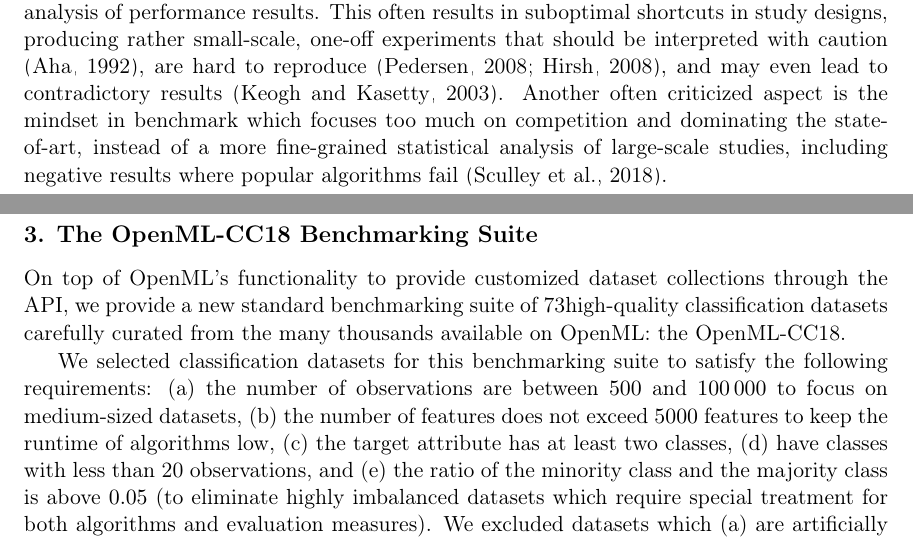
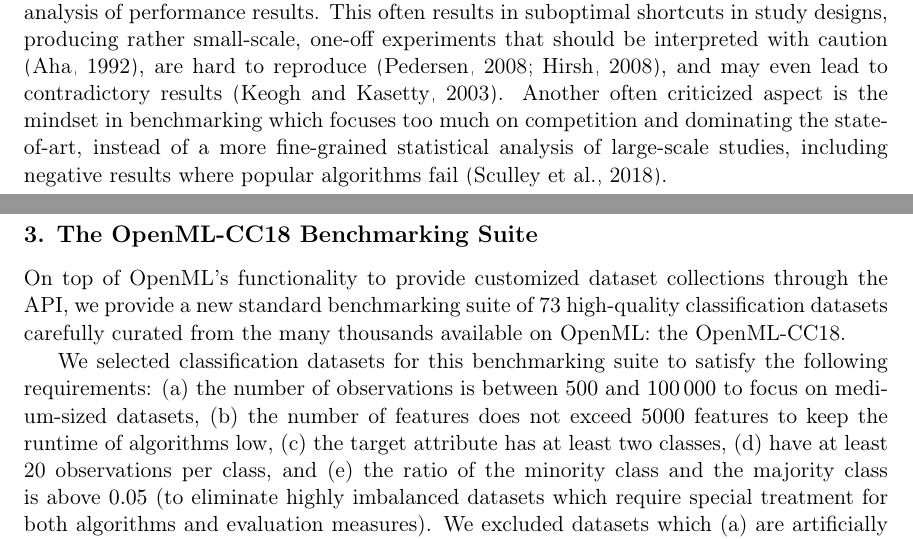
Before and after one commit to openml/benchmark-suites, a LaTeX paper (paper_sources/main.tex): two parts of pages 1 and 3 of 6 before the commit and two parts of pages 1 and 3 of 7 after it, joined at a grey line, cut so that both start at the same text. Compiled offline with pdfLaTeX.

Commit message:
corrections

```diff
--- a/paper_sources/main.tex
+++ b/paper_sources/main.tex
@@ -118,7 +118,7 @@ carefully curated from the thousands of datasets available on \href{https://www.
 
 Proper algorithm benchmarking is a hallmark of machine learning research. It allows us, as a community, to track progress over time, to identify which issues are still challenging, and to learn which algorithms are most appropriate for specific applications. However, we currently lack standardized, easily-accessible benchmarking suites of datasets that are curated to reflect important problem domains, practical to use, and that support a rigorous analysis of performance results.
 %Thoroughly setting up experiments, e.g., for a scientific paper, can be difficult and time consuming: it is often not clear which datasets should be included, how to choose training/test splits, and which other algorithms to compare against.
-This often results in suboptimal shortcuts in study designs, producing rather small-scale, one-off experiments that should be interpreted with caution \citep{Aha:1992p455}, are hard to reproduce \citep{Pedersen:2008p12980,Hirsh:2008p14360}, and may even lead to contradictory results \citep{Keogh:2003p4930}. Another often criticized aspect is the mindset in benchmark which focuses too much on competition and dominating the state-of-art, instead of a more fine-grained statistical analysis of large-scale studies, including negative results where popular algorithms fail \citep{sculley2018winner}.
+This often results in suboptimal shortcuts in study designs, producing rather small-scale, one-off experiments that should be interpreted with caution \citep{Aha:1992p455}, are hard to reproduce \citep{Pedersen:2008p12980,Hirsh:2008p14360}, and may even lead to contradictory results \citep{Keogh:2003p4930}. Another often criticized aspect is the mindset in benchmarking which focuses too much on competition and dominating the state-of-art, instead of a more fine-grained statistical analysis of large-scale studies, including negative results where popular algorithms fail \citep{sculley2018winner}.
 %In order to produce interpretable benchmarks, they should thoroughly explore different conditions, explain how algorithms are affected by different data properties, or at least clearly state under which conditions their results may hold.
 
 The machine learning field has long recognized the importance of dataset repositories. The UCI repository~\citep{Lichman:2013} offers a wide range of datasets, but it does not attempt to make them available through a uniform format or API. The same holds for other repositories, such as LIBSVM~\citep{chang2011libsvm}. \url{mldata.org} is a very popular repository that does provide an API to easily download datasets, and is readily integrated in scikit-learn. However, it is no longer being maintained, and will very likely be merged with our OpenML platform. %\todo{MF: @Joaquin: could you please update this with the current status of OpenML}
@@ -168,17 +168,17 @@ On top of OpenML's
 %\todo{MF: not sure if I get the word customizable here\\FH: reworded; please drop the note if this is fine.}
 functionality to provide customized dataset collections through the API, we provide a new standard benchmarking
 %\todo{FH: do we call it ``benchmarking suite'' or ``benchmarking suite''? Unify throughout the paper.}
-suite of \numdatasets high-quality classification datasets carefully curated from the many thousands available on OpenML: the OpenML-CC18.
+suite of \numdatasets~high-quality classification datasets carefully curated from the many thousands available on OpenML: the OpenML-CC18.
 
 %In order to facilitate this selection process and to provide the machine learning community with a list of high-quality classification datasets, we manually selected 100 datasets among all available datasets on OpenML.
 We selected classification datasets for this benchmarking suite to satisfy the following requirements:
 %\todo{BB: check the following list, at least at minimal class size}
 \begin{enumerate*}[(a)]
-  \item the number of observations are between \num{500} and \num{100000} to focus on medium-sized datasets,
+  \item the number of observations is between \num{500} and \num{100000} to focus on medium-sized datasets,
   %that are not too small and not too big,
   \item the number of features does not exceed \num{5000}~features to keep the runtime of algorithms low,
   \item the target attribute has at least two classes,
-  \item have classes with less than 20 observations, and\
+  \item have at least 20 observations per class, and\
   \item the ratio of the minority class and the majority class is above $0.05$ (to eliminate highly imbalanced datasets which require special treatment for both algorithms and evaluation measures).
 \end{enumerate*}
 %\todo{FH: maybe ``target feature'' is a commonly-used term in some community, but I saw the term for the first time. How about ``target variable''? MF: how about ``attribute``''? I think it is more used than variable.}
```
